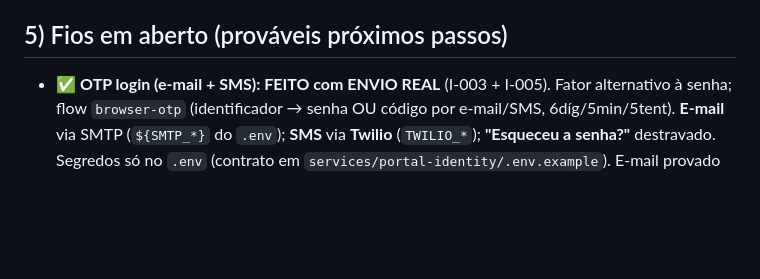
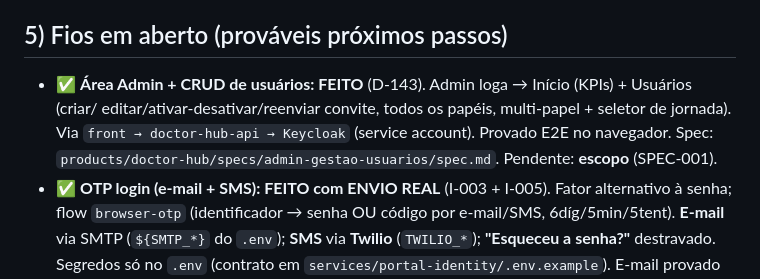
Before and after one commit to Garbiati/portal-tecnologia, a Markdown page: readme-portal.md, the part around the change. GitHub-like rendering; blank space fills up the shorter version.

```diff
--- a/readme-portal.md
+++ b/readme-portal.md
@@ -49,6 +49,10 @@ Java customizado); **tema de login** com a identidade Doctor-Hub. Guard-rail **g
 Decisões: **P-003/P-004/P-005** (plataforma), **D-139..D-142** (doctor-hub), **I-001/I-002** (identidade).
 
 ## 5) Fios em aberto (prováveis próximos passos)
+- ✅ **Área Admin + CRUD de usuários: FEITO** (D-143). Admin loga → Início (KPIs) + Usuários (criar/
+  editar/ativar-desativar/reenviar convite, todos os papéis, multi-papel + seletor de jornada). Via
+  `front → doctor-hub-api → Keycloak` (service account). Provado E2E no navegador. Spec:
+  `products/doctor-hub/specs/admin-gestao-usuarios/spec.md`. Pendente: **escopo** (SPEC-001).
 - ✅ **OTP login (e-mail + SMS): FEITO com ENVIO REAL** (I-003 + I-005). Fator alternativo à senha; flow
   `browser-otp` (identificador → senha OU código por e-mail/SMS, 6díg/5min/5tent). **E-mail** via SMTP
   (`${SMTP_*}` do `.env`); **SMS** via **Twilio** (`TWILIO_*`); **"Esqueceu a senha?"** destravado.
```
Also changed, not shown: HANDOFF.md (+9 -0 lines), 1 other file.
